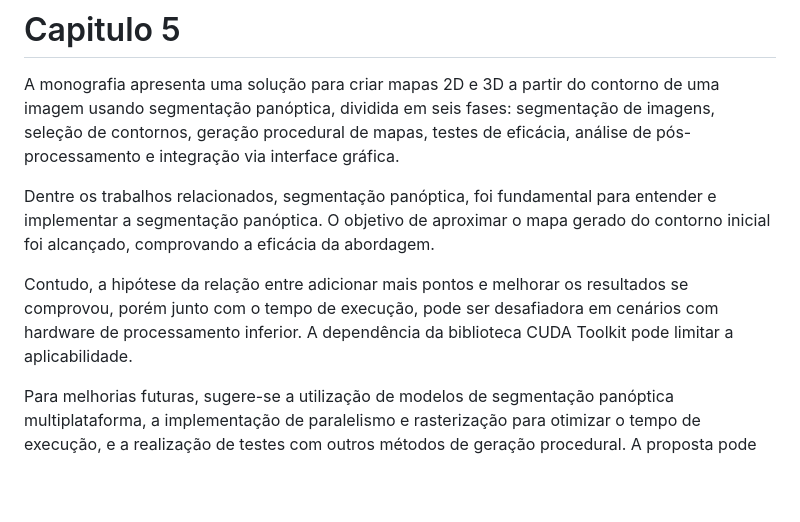
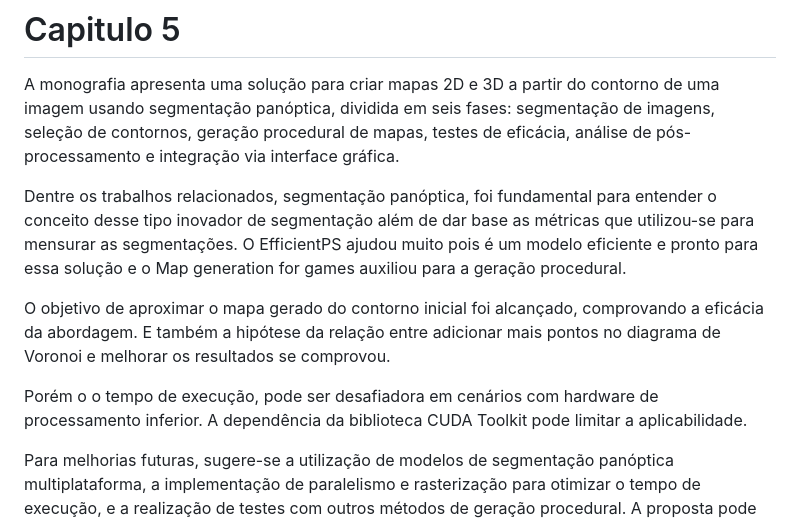
Before and after one commit to Lds20k/senac-tcc, a Markdown page: roteiro/main.md, the part around one of its changes. Drawn GitHub-style; blank space fills up the shorter version.

```diff
--- a/roteiro/main.md
+++ b/roteiro/main.md
@@ -88,8 +112,11 @@ A Tabela 8 reforça a confiabilidade entre a imagem 2D (minimapa) e o mapa de al
 
 A monografia apresenta uma solução para criar mapas 2D e 3D a partir do contorno de uma imagem usando segmentação panóptica, dividida em seis fases: segmentação de imagens, seleção de contornos, geração procedural de mapas, testes de eficácia, análise de pós-processamento e integração via interface gráfica.
 
-Dentre os trabalhos relacionados, segmentação panóptica, foi fundamental para entender e implementar a segmentação panóptica. O objetivo de aproximar o mapa gerado do contorno inicial foi alcançado, comprovando a eficácia da abordagem.
+Dentre os trabalhos relacionados, segmentação panóptica, foi fundamental para entender o conceito desse tipo inovador de segmentação além de dar base as métricas que utilizou-se para mensurar as segmentações. O EfficientPS ajudou muito pois é um modelo eficiente e pronto para essa solução e o Map generation for games auxiliou para a geração procedural.
 
-Contudo, a hipótese da relação entre adicionar mais pontos e melhorar os resultados se comprovou, porém junto com o tempo de execução, pode ser desafiadora em cenários com hardware de processamento inferior. A dependência da biblioteca CUDA Toolkit pode limitar a aplicabilidade.
+O objetivo de aproximar o mapa gerado do contorno inicial foi alcançado, comprovando a eficácia da abordagem. E também a hipótese da relação entre adicionar mais pontos no diagrama de Voronoi e melhorar os resultados se comprovou.
+
+
+Porém o o tempo de execução, pode ser desafiadora em cenários com hardware de processamento inferior. A dependência da biblioteca CUDA Toolkit pode limitar a aplicabilidade.
 
 Para melhorias futuras, sugere-se a utilização de modelos de segmentação panóptica multiplataforma, a implementação de paralelismo e rasterização para otimizar o tempo de execução, e a realização de testes com outros métodos de geração procedural. A proposta pode evoluir para oferecer resultados mais eficientes e acessíveis, abrindo possibilidades para desenvolvedores e consumidores de jogos.
```
Also changed, not shown: other parts of roteiro/main.md (+24 -0 lines).
